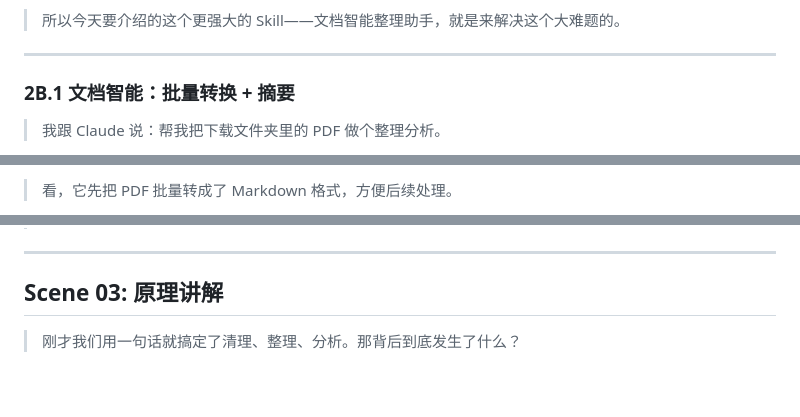
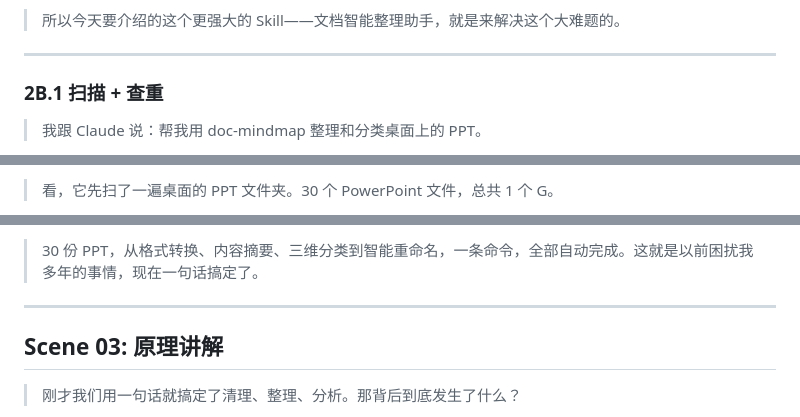
Before and after one commit to crazynomad/tutorial, a Markdown page: 03-disk-cleaner/prompt/narration-script.md, 3 parts joined by grey strips. Rendered like a GitHub page; blank space fills up the shorter version.

```diff
--- a/03-disk-cleaner/prompt/narration-script.md
+++ b/03-disk-cleaner/prompt/narration-script.md
@@ -193,7 +193,7 @@
 
 ---
 
-### 2B.1 文档智能：批量转换 + 摘要
+### 2B.1 扫描 + 查重
 
-> 我跟 Claude 说：帮我把下载文件夹里的 PDF 做个整理分析。
+> 我跟 Claude 说：帮我用 doc-mindmap 整理和分类桌面上的 PPT。
 
@@ -201,3 +201,3 @@
 
-> 看，它先把 PDF 批量转成了 Markdown 格式，方便后续处理。
+> 看，它先扫了一遍桌面的 PPT 文件夹。30 个 PowerPoint 文件，总共 1 个 G。
 
@@ -239,3 +264,4 @@
+> 30 份 PPT，从格式转换、内容摘要、三维分类到智能重命名，一条命令，全部自动完成。这就是以前困扰我多年的事情，现在一句话搞定了。
 
 ---
 
```
Also changed, not shown: other parts of 03-disk-cleaner/prompt/narration-script.md (+51 -26 lines).
